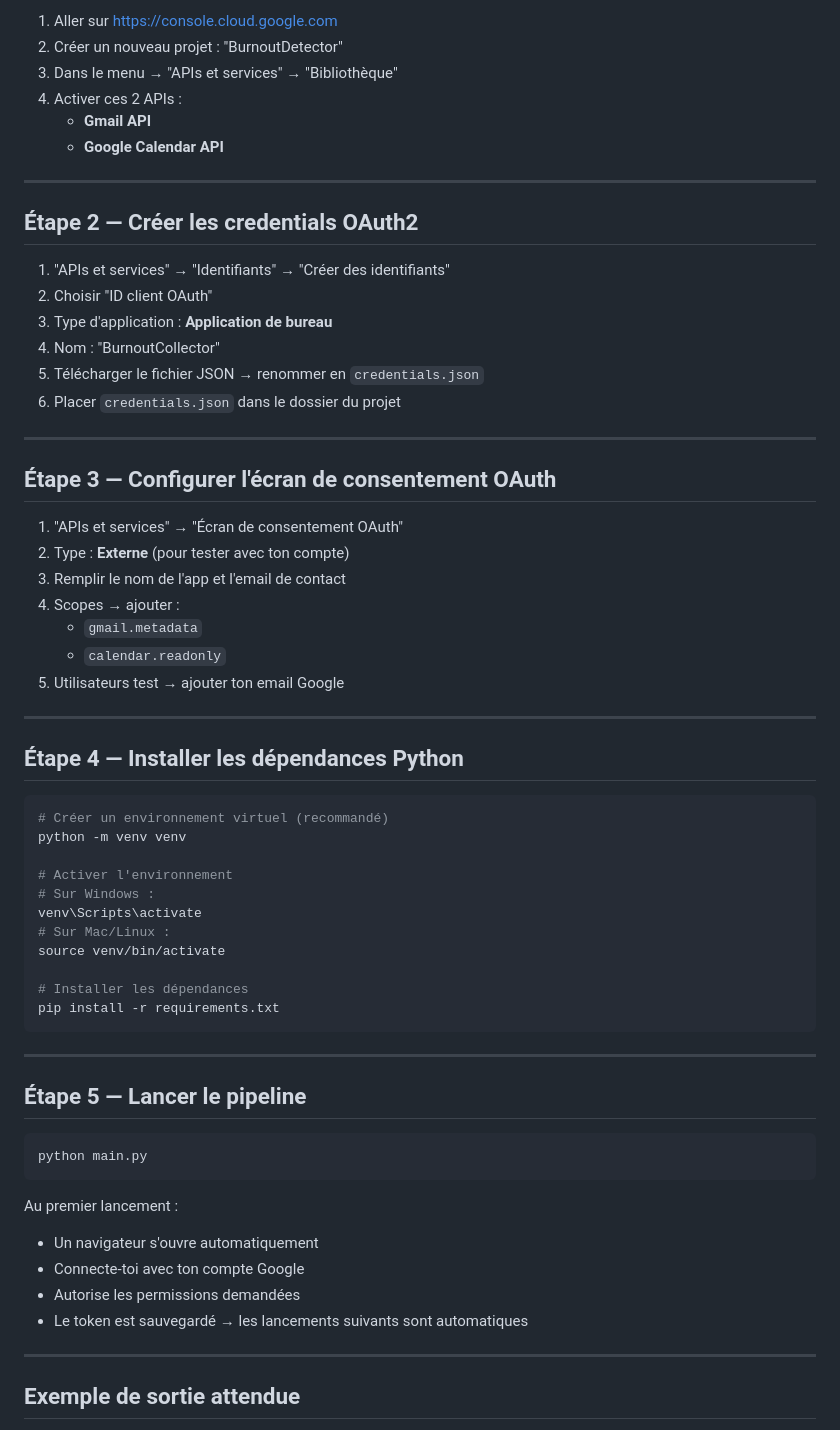
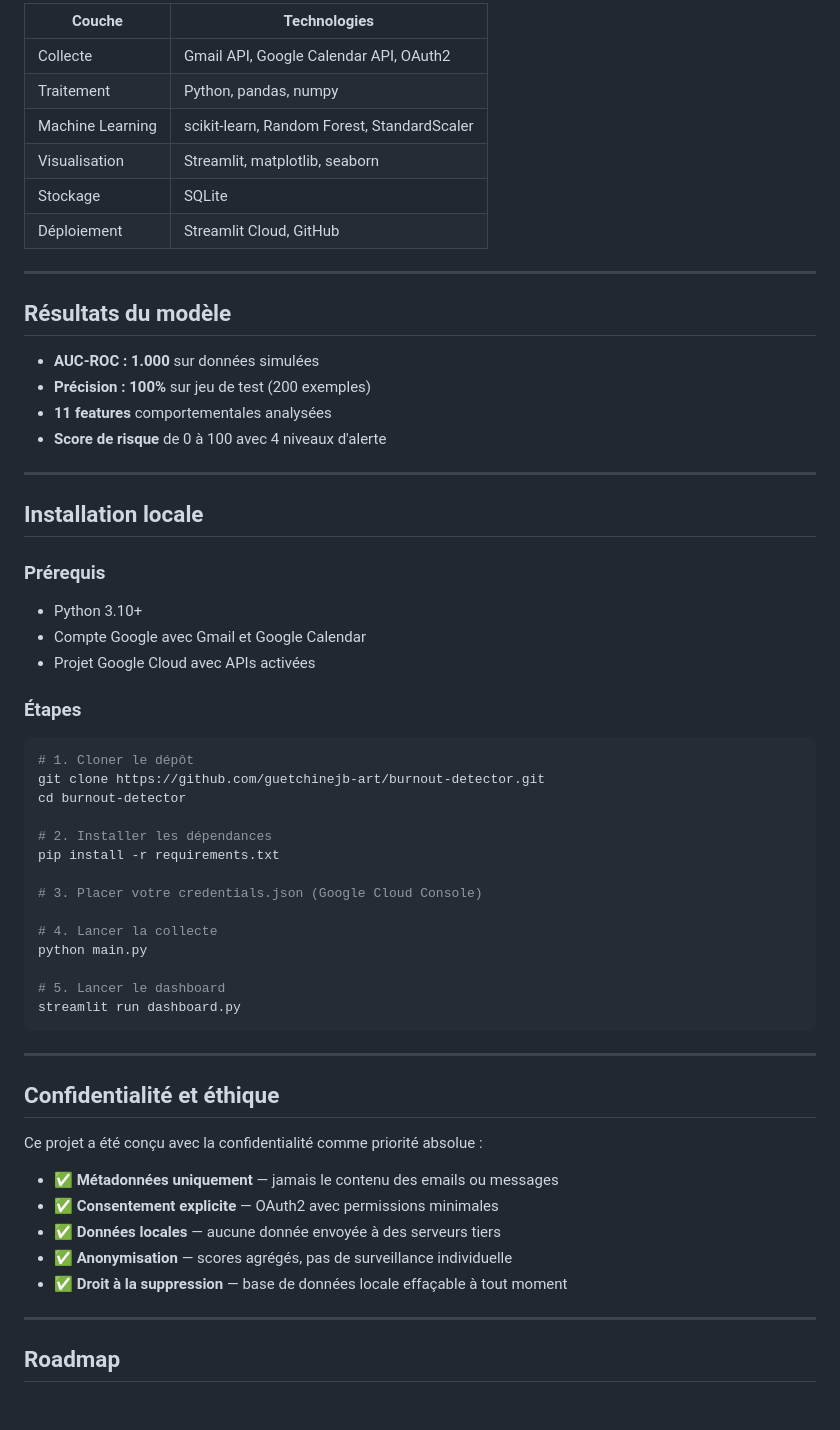
Before and after one commit to guetchinejb-art/burnout-detector, a Markdown page: README.md, the part around one of its changes. Rendered like a GitHub page; blank space fills up the shorter version.

Commit message:
README professionnel

````diff
--- a/README.md
+++ b/README.md
@@ -19,67 +66,63 @@ burnout_collector/
 
-1. Aller sur https://console.cloud.google.com
-2. Créer un nouveau projet : "BurnoutDetector"
-3. Dans le menu → "APIs et services" → "Bibliothèque"
-4. Activer ces 2 APIs :
-   - **Gmail API**
-   - **Google Calendar API**
+| Couche | Technologies |
+|---|---|
+| Collecte | Gmail API, Google Calendar API, OAuth2 |
+| Traitement | Python, pandas, numpy |
+| Machine Learning | scikit-learn, Random Forest, StandardScaler |
+| Visualisation | Streamlit, matplotlib, seaborn |
+| Stockage | SQLite |
+| Déploiement | Streamlit Cloud, GitHub |
 
 ---
 
-## Étape 2 — Créer les credentials OAuth2
+## Résultats du modèle
 
-1. "APIs et services" → "Identifiants" → "Créer des identifiants"
-2. Choisir "ID client OAuth"
-3. Type d'application : **Application de bureau**
-4. Nom : "BurnoutCollector"
-5. Télécharger le fichier JSON → renommer en `credentials.json`
-6. Placer `credentials.json` dans le dossier du projet
+- **AUC-ROC : 1.000** sur données simulées
+- **Précision : 100%** sur jeu de test (200 exemples)
+- **11 features** comportementales analysées
+- **Score de risque** de 0 à 100 avec 4 niveaux d'alerte
 
 ---
 
-## Étape 3 — Configurer l'écran de consentement OAuth
+## Installation locale
 
-1. "APIs et services" → "Écran de consentement OAuth"
-2. Type : **Externe** (pour tester avec ton compte)
-3. Remplir le nom de l'app et l'email de contact
-4. Scopes → ajouter :
-   - `gmail.metadata`
-   - `calendar.readonly`
-5. Utilisateurs test → ajouter ton email Google
+### Prérequis
+- Python 3.10+
+- Compte Google avec Gmail et Google Calendar
+- Projet Google Cloud avec APIs activées
 
----
-
-## Étape 4 — Installer les dépendances Python
+### Étapes
 
 ```bash
-# Créer un environnement virtuel (recommandé)
-python -m venv venv
+# 1. Cloner le dépôt
+git clone https://github.com/guetchinejb-art/burnout-detector.git
+cd burnout-detector
 
-# Activer l'environnement
-# Sur Windows :
-venv\Scripts\activate
-# Sur Mac/Linux :
-source venv/bin/activate
+# 2. Installer les dépendances
+pip install -r requirements.txt
 
-# Installer les dépendances
-pip install -r requirements.txt
+# 3. Placer votre credentials.json (Google Cloud Console)
+
+# 4. Lancer la collecte
+python main.py
+
+# 5. Lancer le dashboard
+streamlit run dashboard.py
 ```
 
 ---
 
-## Étape 5 — Lancer le pipeline
+## Confidentialité et éthique
 
-```bash
-python main.py
-```
+Ce projet a été conçu avec la confidentialité comme priorité absolue :
 
-Au premier lancement :
-- Un navigateur s'ouvre automatiquement
-- Connecte-toi avec ton compte Google
-- Autorise les permissions demandées
-- Le token est sauvegardé → les lancements suivants sont automatiques
+- ✅ **Métadonnées uniquement** — jamais le contenu des emails ou messages
+- ✅ **Consentement explicite** — OAuth2 avec permissions minimales
+- ✅ **Données locales** — aucune donnée envoyée à des serveurs tiers
+- ✅ **Anonymisation** — scores agrégés, pas de surveillance individuelle
+- ✅ **Droit à la suppression** — base de données locale effaçable à tout moment
 
 ---
 
-## Exemple de sortie attendue
+## Roadmap
 
````
Also changed, not shown: other parts of README.md (+73 -72 lines).
